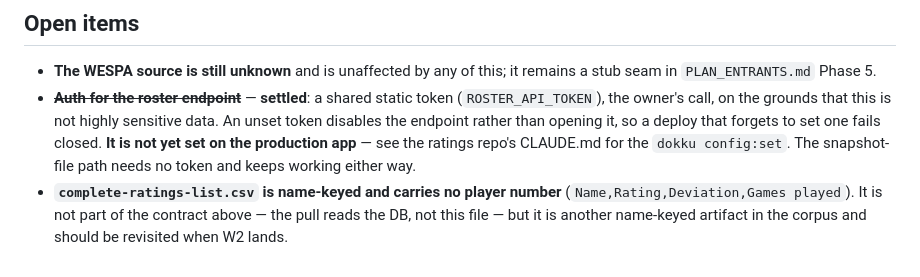
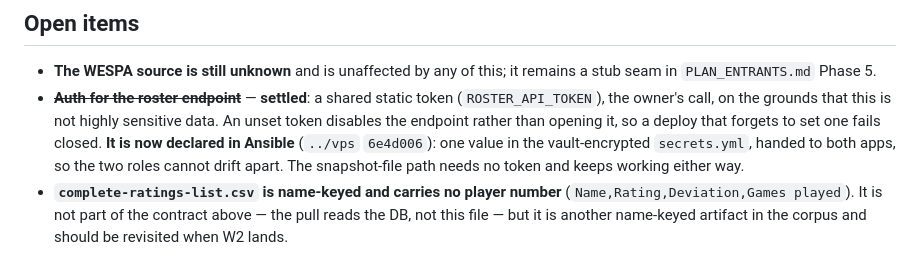
Before and after one commit to cocoscrabble/baxter, a Markdown page: plans/PLAN_COCO_PROGRAM.md, the part around the change. Drawn GitHub-style.

Commit message:
plans: the roster token is declared in Ansible now
The open item told the reader to go and set ROSTER_API_TOKEN by hand, pointing
at an instruction in the ratings repo's CLAUDE.md that has since been removed —
../vps 6e4d006 declares it for both apps, with the value in the vault-encrypted
secrets.yml. Left dangling, this sends someone to look for a step that is done
and a document that no longer describes it.

Kept the reason it is one value rather than two: cocodb checks the token and
Baxter presents it, so they cannot be rotated independently without the pull
starting to 401.

Co-Authored-By: Claude Opus 5 <noreply@anthropic.com>
Claude-Session: https://claude.ai/code/session_01C6B4xZ31afLuHFGvFcqkKe

```diff
--- a/plans/PLAN_COCO_PROGRAM.md
+++ b/plans/PLAN_COCO_PROGRAM.md
@@ -407,10 +407,10 @@ Kept here as the record of what changed and why:
 - ~~**Auth for the roster endpoint**~~ — **settled**: a shared static token
   (`ROSTER_API_TOKEN`), the owner's call, on the grounds that this is not highly
   sensitive data. An unset token disables the endpoint rather than opening it,
-  so a deploy that forgets to set one fails closed. **It is not yet set on the
-  production app** — see the ratings repo's CLAUDE.md for the `dokku
-  config:set`. The snapshot-file path needs no token and keeps working either
-  way.
+  so a deploy that forgets to set one fails closed. **It is now declared in
+  Ansible** (`../vps` `6e4d006`): one value in the vault-encrypted `secrets.yml`,
+  handed to both apps, so the two roles cannot drift apart. The snapshot-file
+  path needs no token and keeps working either way.
 - **`complete-ratings-list.csv` is name-keyed and carries no player number**
   (`Name,Rating,Deviation,Games played`). It is not part of the contract above —
   the pull reads the DB, not this file — but it is another name-keyed artifact
```
